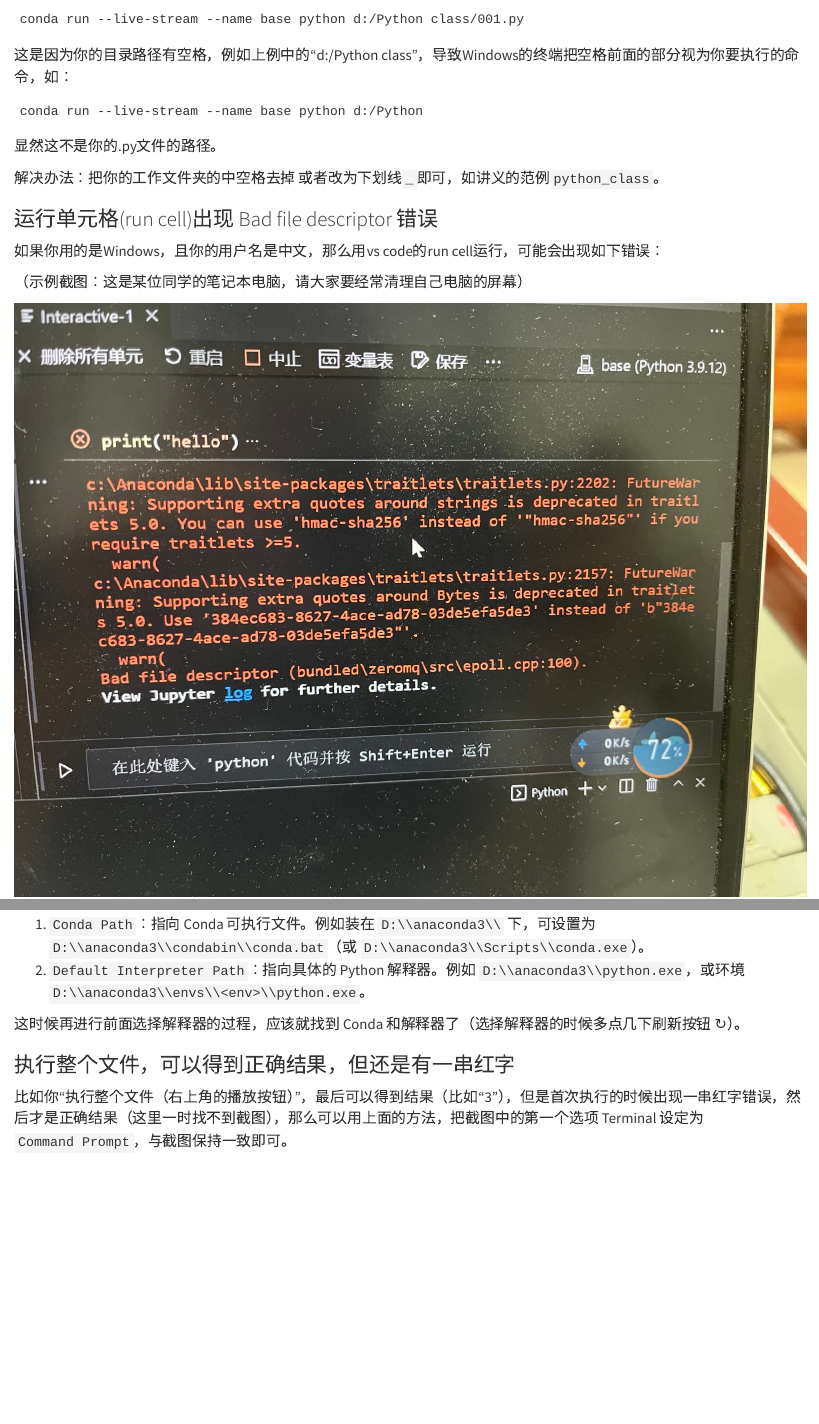
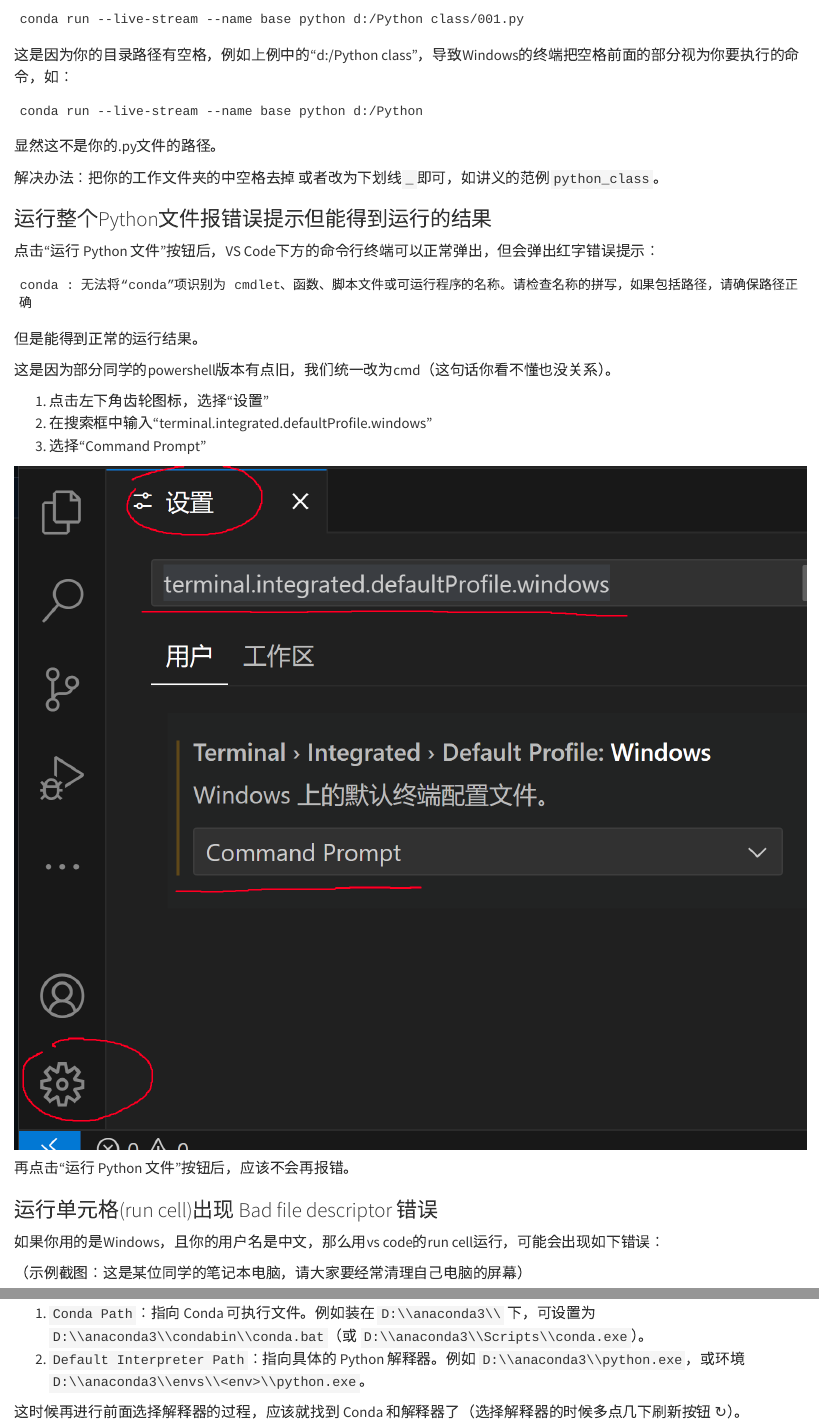
Before and after one commit to itsaquestion/py4ss_v4, a Quarto document (book_parts/python_basics/02-use-vscode.qmd): the page in a window 1100 px wide, from 5850 px down, and a second part further down, joined at a grey line. Rendered offline with R 4.5, knitr and Pandoc in place of Quarto, with nearby package versions; some code elsewhere in the file could not run offline.

Commit message:
添加改cmd

````diff
--- a/book_parts/python_basics/02-use-vscode.qmd
+++ b/book_parts/python_basics/02-use-vscode.qmd
@@ -233,6 +233,27 @@
 
 解决办法：把你的工作文件夹的中空格去掉 或者改为下划线`_`即可，如讲义的范例`python_class`。
 
+### 运行整个Python文件报错误提示但能得到运行的结果
+
+
+点击“运行 Python 文件”按钮后，VS Code下方的命令行终端可以正常弹出，但会弹出红字错误提示：
+
+```
+conda : 无法将“conda”项识别为 cmdlet、函数、脚本文件或可运行程序的名称。请检查名称的拼写，如果包括路径，请确保路径正确
+```
+
+但是能得到正常的运行结果。
+
+这是因为部分同学的powershell版本有点旧，我们统一改为cmd（这句话你看不懂也没关系）。
+
+1. 点击左下角齿轮图标，选择“设置”
+2. 在搜索框中输入“terminal.integrated.defaultProfile.windows”
+3. 选择“Command Prompt”
+
+![](images/use_cmd.png)
+
+再点击“运行 Python 文件”按钮后，应该不会再报错。
+
 ### 运行单元格(run cell)出现 Bad file descriptor 错误
 
 如果你用的是Windows，且你的用户名是中文，那么用vs code的run cell运行，可能会出现如下错误：
@@ -301,7 +322,3 @@
 2. `Default Interpreter Path`：指向具体的 Python 解释器。例如 `D:\\anaconda3\\python.exe`，或环境 `D:\\anaconda3\\envs\\<env>\\python.exe`。
 
 这时候再进行前面选择解释器的过程，应该就找到 Conda 和解释器了（选择解释器的时候多点几下刷新按钮 ↻）。
-
-### 执行整个文件，可以得到正确结果，但还是有一串红字
-
-比如你“执行整个文件（右上角的播放按钮）”，最后可以得到结果（比如“3”），但是首次执行的时候出现一串红字错误，然后才是正确结果（这里一时找不到截图），那么可以用上面的方法，把截图中的第一个选项 Terminal 设定为 `Command Prompt`，与截图保持一致即可。
````
Also changed, not shown: book_parts/python_basics/images/use_cmd.png (added).
